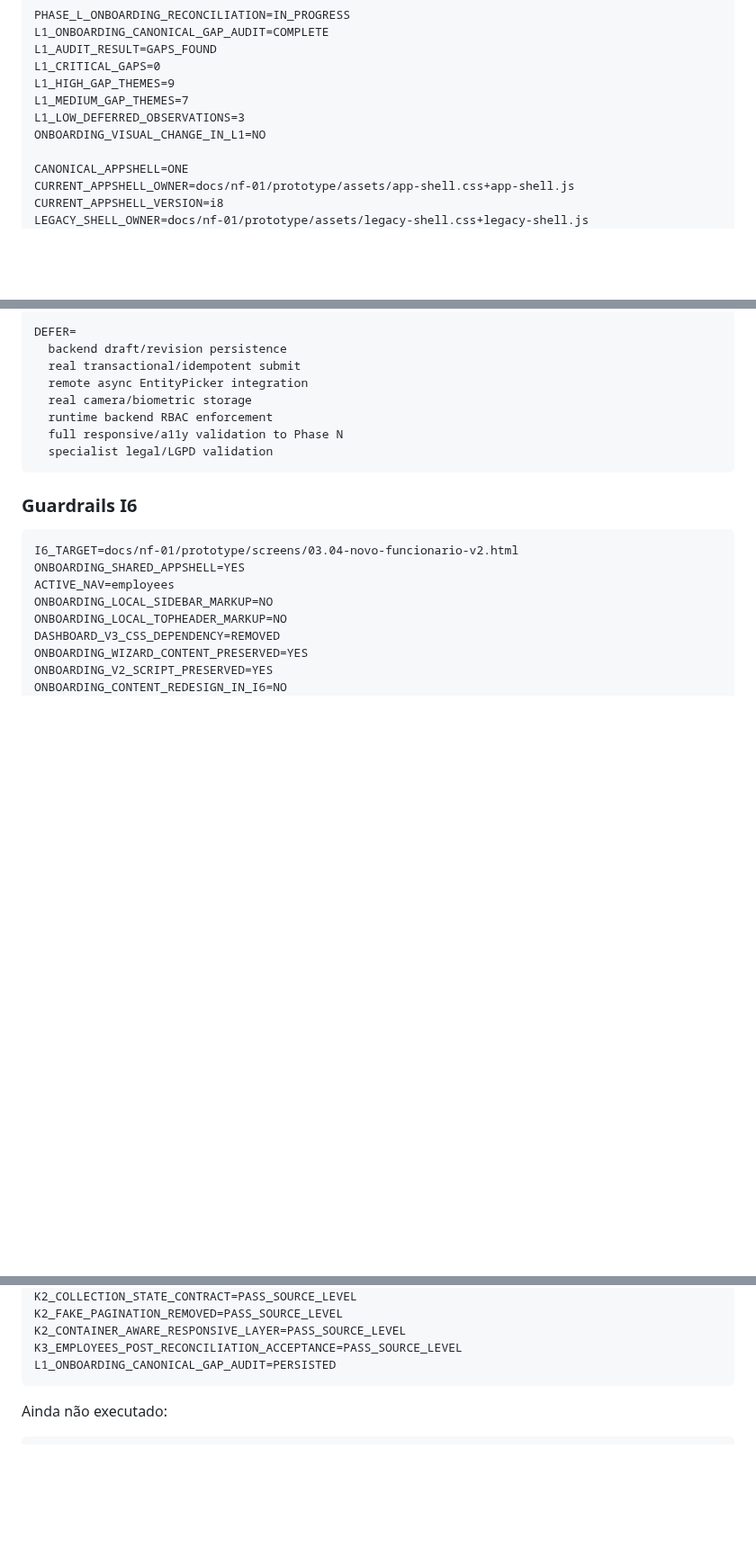
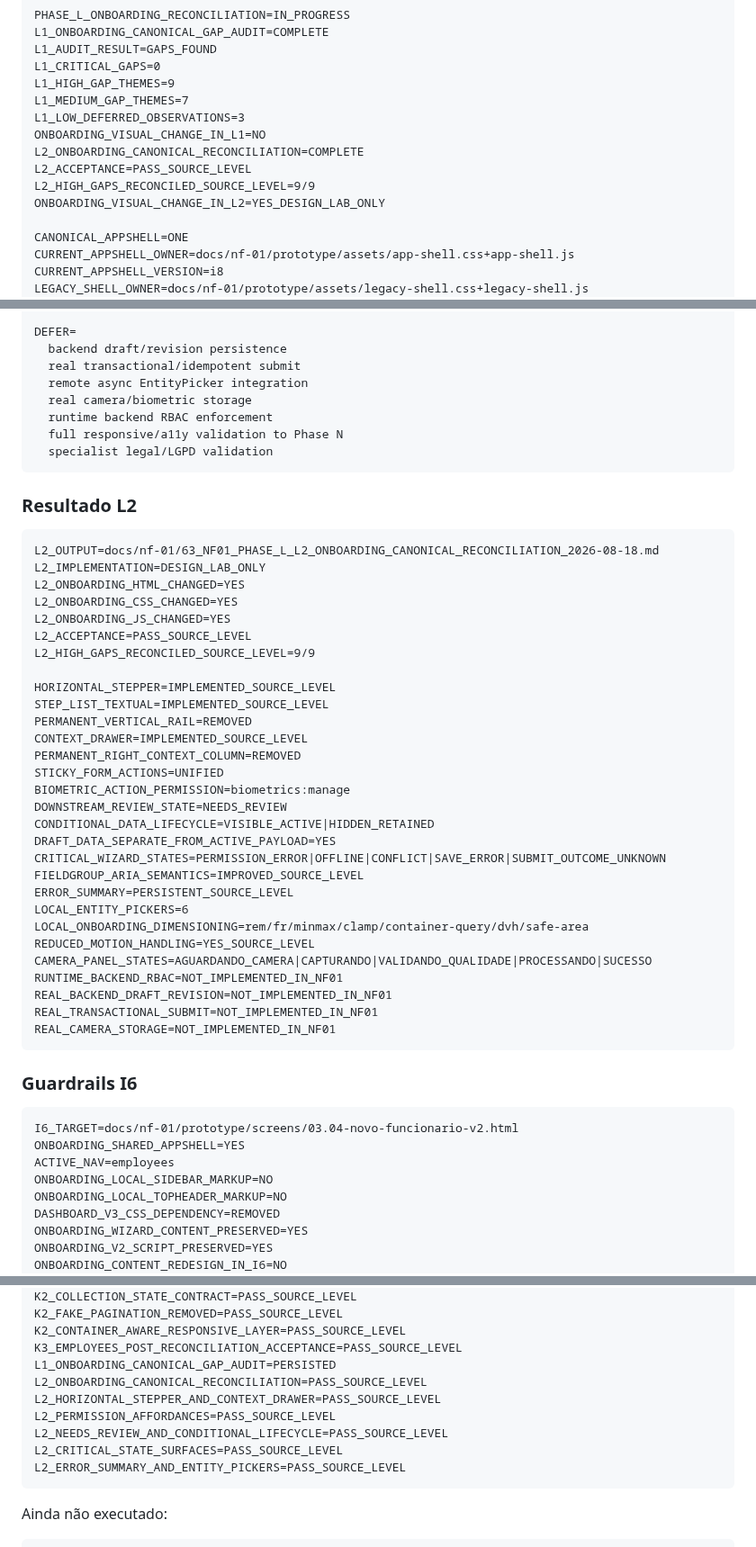
Before and after one commit to leon337/reconhecimento_facial, a Markdown page: docs/nf-01/13_NF01_REMAINING_WORK_ROADMAP.md, 3 parts joined by grey strips. Shown at 90% size. GitHub-like rendering; blank space fills up the shorter version.

Commit message:
docs: registrar conclusão source-level de L2 no roadmap

````diff
--- a/docs/nf-01/13_NF01_REMAINING_WORK_ROADMAP.md
+++ b/docs/nf-01/13_NF01_REMAINING_WORK_ROADMAP.md
@@ -71,6 +71,10 @@ L1_HIGH_GAP_THEMES=9
 L1_MEDIUM_GAP_THEMES=7
 L1_LOW_DEFERRED_OBSERVATIONS=3
 ONBOARDING_VISUAL_CHANGE_IN_L1=NO
+L2_ONBOARDING_CANONICAL_RECONCILIATION=COMPLETE
+L2_ACCEPTANCE=PASS_SOURCE_LEVEL
+L2_HIGH_GAPS_RECONCILED_SOURCE_LEVEL=9/9
+ONBOARDING_VISUAL_CHANGE_IN_L2=YES_DESIGN_LAB_ONLY
 
 CANONICAL_APPSHELL=ONE
 CURRENT_APPSHELL_OWNER=docs/nf-01/prototype/assets/app-shell.css+app-shell.js
@@ -419,6 +423,40 @@ DEFER=
   runtime backend RBAC enforcement
   full responsive/a11y validation to Phase N
   specialist legal/LGPD validation
+```
+
+### Resultado L2
+
+```text
+L2_OUTPUT=docs/nf-01/63_NF01_PHASE_L_L2_ONBOARDING_CANONICAL_RECONCILIATION_2026-08-18.md
+L2_IMPLEMENTATION=DESIGN_LAB_ONLY
+L2_ONBOARDING_HTML_CHANGED=YES
+L2_ONBOARDING_CSS_CHANGED=YES
+L2_ONBOARDING_JS_CHANGED=YES
+L2_ACCEPTANCE=PASS_SOURCE_LEVEL
+L2_HIGH_GAPS_RECONCILED_SOURCE_LEVEL=9/9
+
+HORIZONTAL_STEPPER=IMPLEMENTED_SOURCE_LEVEL
+STEP_LIST_TEXTUAL=IMPLEMENTED_SOURCE_LEVEL
+PERMANENT_VERTICAL_RAIL=REMOVED
+CONTEXT_DRAWER=IMPLEMENTED_SOURCE_LEVEL
+PERMANENT_RIGHT_CONTEXT_COLUMN=REMOVED
+STICKY_FORM_ACTIONS=UNIFIED
+BIOMETRIC_ACTION_PERMISSION=biometrics:manage
+DOWNSTREAM_REVIEW_STATE=NEEDS_REVIEW
+CONDITIONAL_DATA_LIFECYCLE=VISIBLE_ACTIVE|HIDDEN_RETAINED
+DRAFT_DATA_SEPARATE_FROM_ACTIVE_PAYLOAD=YES
+CRITICAL_WIZARD_STATES=PERMISSION_ERROR|OFFLINE|CONFLICT|SAVE_ERROR|SUBMIT_OUTCOME_UNKNOWN
+FIELDGROUP_ARIA_SEMANTICS=IMPROVED_SOURCE_LEVEL
+ERROR_SUMMARY=PERSISTENT_SOURCE_LEVEL
+LOCAL_ENTITY_PICKERS=6
+LOCAL_ONBOARDING_DIMENSIONING=rem/fr/minmax/clamp/container-query/dvh/safe-area
+REDUCED_MOTION_HANDLING=YES_SOURCE_LEVEL
+CAMERA_PANEL_STATES=AGUARDANDO_CAMERA|CAPTURANDO|VALIDANDO_QUALIDADE|PROCESSANDO|SUCESSO
+RUNTIME_BACKEND_RBAC=NOT_IMPLEMENTED_IN_NF01
+REAL_BACKEND_DRAFT_REVISION=NOT_IMPLEMENTED_IN_NF01
+REAL_TRANSACTIONAL_SUBMIT=NOT_IMPLEMENTED_IN_NF01
+REAL_CAMERA_STORAGE=NOT_IMPLEMENTED_IN_NF01
 ```
 
 ### Guardrails I6
@@ -501,6 +539,12 @@ K2_FAKE_PAGINATION_REMOVED=PASS_SOURCE_LEVEL
 K2_CONTAINER_AWARE_RESPONSIVE_LAYER=PASS_SOURCE_LEVEL
 K3_EMPLOYEES_POST_RECONCILIATION_ACCEPTANCE=PASS_SOURCE_LEVEL
 L1_ONBOARDING_CANONICAL_GAP_AUDIT=PERSISTED
+L2_ONBOARDING_CANONICAL_RECONCILIATION=PASS_SOURCE_LEVEL
+L2_HORIZONTAL_STEPPER_AND_CONTEXT_DRAWER=PASS_SOURCE_LEVEL
+L2_PERMISSION_AFFORDANCES=PASS_SOURCE_LEVEL
+L2_NEEDS_REVIEW_AND_CONDITIONAL_LIFECYCLE=PASS_SOURCE_LEVEL
+L2_CRITICAL_STATE_SURFACES=PASS_SOURCE_LEVEL
+L2_ERROR_SUMMARY_AND_ENTITY_PICKERS=PASS_SOURCE_LEVEL
 ```
 
 Ainda não executado:
````
Also changed, not shown: other parts of docs/nf-01/13_NF01_REMAINING_WORK_ROADMAP.md (+7 -4 lines).
